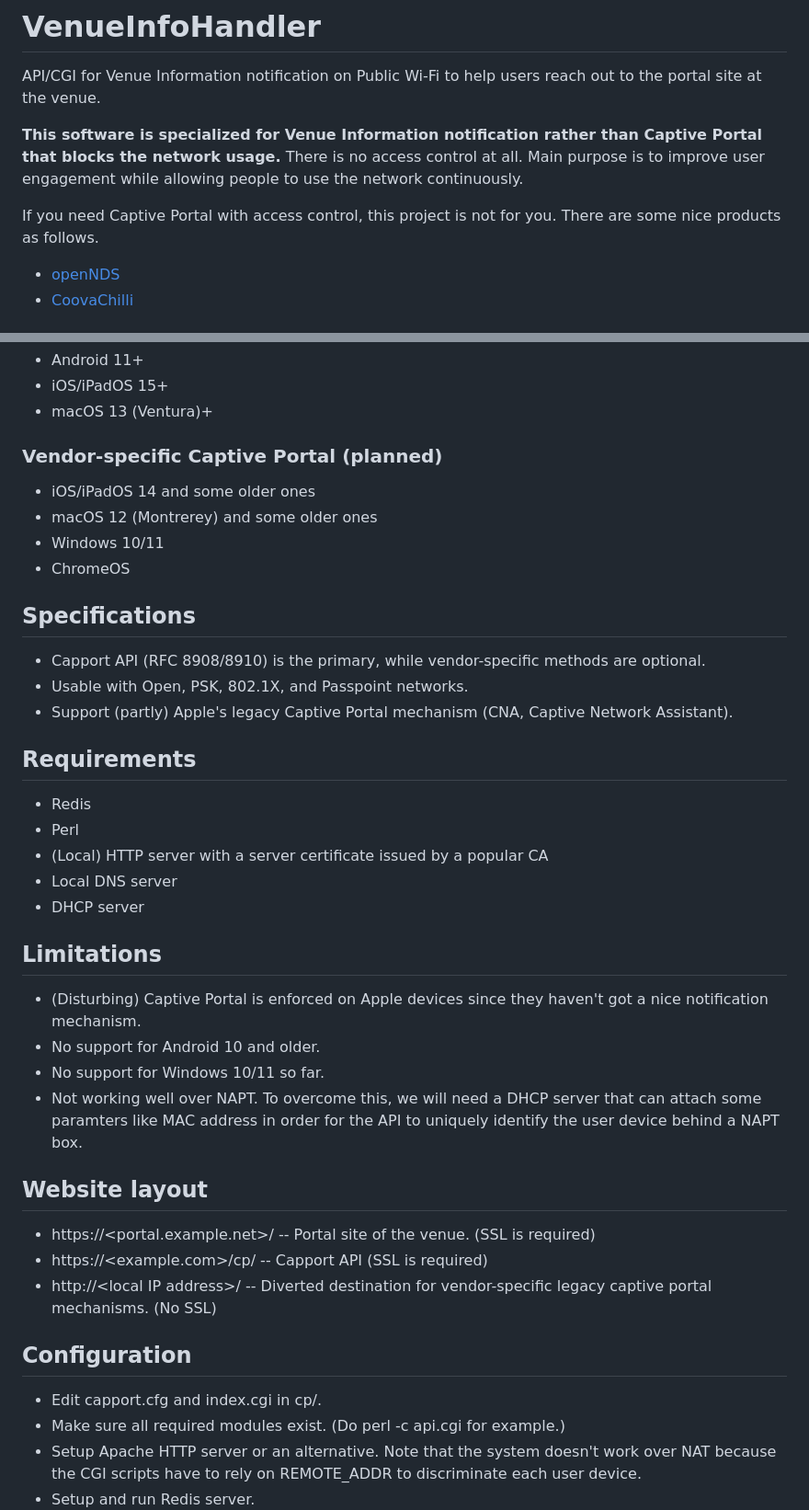
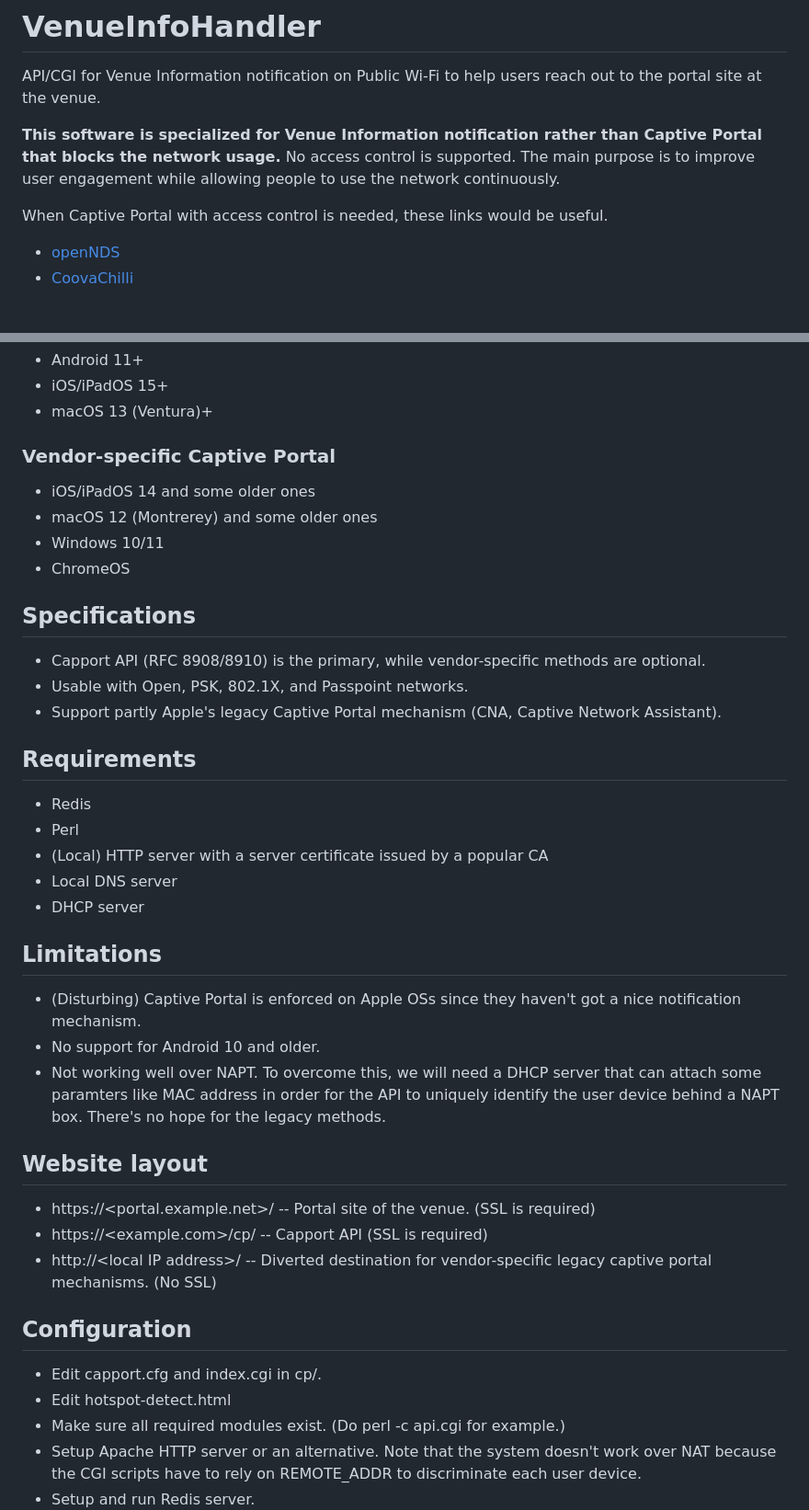
Before and after one commit to hgot07/VenueInfoHandler, a Markdown page: README.md, 2 parts joined by grey strips. Shown: that part at 92% size. GitHub-like rendering.

```diff
--- a/README.md
+++ b/README.md
@@ -1,9 +1,10 @@
 # VenueInfoHandler
 API/CGI for Venue Information notification on Public Wi-Fi to help users reach out to the portal site at the venue.
 
-**This software is specialized for Venue Information notification rather than Captive Portal that blocks the network usage.** There is no access control at all. Main purpose is to improve user engagement while allowing people to use the network continuously.
+**This software is specialized for Venue Information notification rather than Captive Portal that blocks the network usage.** No access control is supported. The main purpose is to improve user engagement while allowing people to use the network continuously.
 
-If you need Captive Portal with access control, this project is not for you. There are some nice products as follows.
+When Captive Portal with access control is needed,
+these links would be useful.
 - [openNDS](https://github.com/openNDS/openNDS)
 - [CoovaChilli](https://coova.github.io/CoovaChilli/)
 
@@ -17,7 +18,7 @@ Please see also [Capport support status](OS-status.md).
 - iOS/iPadOS 15+
 - macOS 13 (Ventura)+
 
-### Vendor-specific Captive Portal (planned)
+### Vendor-specific Captive Portal
 - iOS/iPadOS 14 and some older ones
 - macOS 12 (Montrerey) and some older ones
 - Windows 10/11
@@ -26,7 +27,7 @@ Please see also [Capport support status](OS-status.md).
 ## Specifications
 - Capport API (RFC 8908/8910) is the primary, while vendor-specific methods are optional.
 - Usable with Open, PSK, 802.1X, and Passpoint networks.
-- Support (partly) Apple's legacy Captive Portal mechanism (CNA, Captive Network Assistant).
+- Support partly Apple's legacy Captive Portal mechanism (CNA, Captive Network Assistant).
 
 ## Requirements
 - Redis
@@ -36,10 +37,9 @@ Please see also [Capport support status](OS-status.md).
 - DHCP server
 
 ## Limitations
-- (Disturbing) Captive Portal is enforced on Apple devices since they haven't got a nice notification mechanism.
+- (Disturbing) Captive Portal is enforced on Apple OSs since they haven't got a nice notification mechanism.
 - No support for Android 10 and older.
-- No support for Windows 10/11 so far.
-- Not working well over NAPT. To overcome this, we will need a DHCP server that can attach some paramters like MAC address in order for the API to uniquely identify the user device behind a NAPT box.
+- Not working well over NAPT. To overcome this, we will need a DHCP server that can attach some paramters like MAC address in order for the API to uniquely identify the user device behind a NAPT box. There's no hope for the legacy methods.
 
 ## Website layout
 - https://\<portal.example.net\>/ -- Portal site of the venue. (SSL is required)
@@ -48,6 +48,7 @@ Please see also [Capport support status](OS-status.md).
 
 ## Configuration
 - Edit capport.cfg and index.cgi in cp/.
+- Edit hotspot-detect.html
 - Make sure all required modules exist. (Do perl -c api.cgi for example.)
 - Setup Apache HTTP server or an alternative.
  Note that the system doesn't work over NAT because the CGI scripts have to rely on REMOTE_ADDR to discriminate each user device.
```
